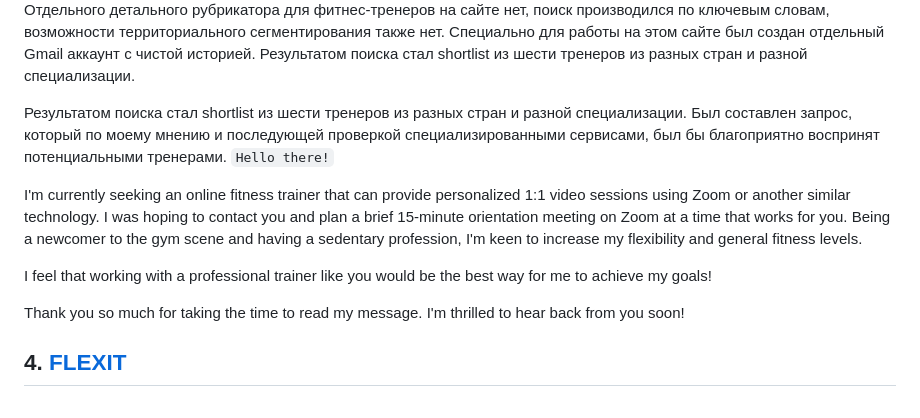
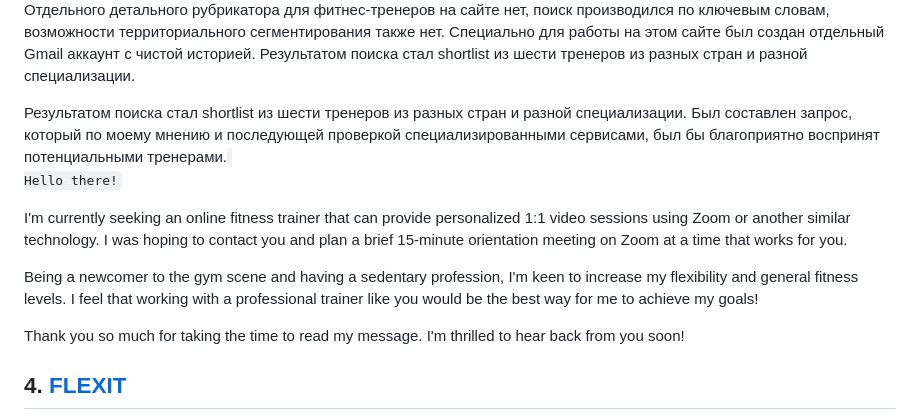
Before and after one commit to masteroleg/site, a Markdown page: meetfit.md, the part around the change. Drawn GitHub-style.

```diff
--- a/meetfit.md
+++ b/meetfit.md
@@ -86,11 +86,12 @@ __Условия исследования.__
 
 Результатом поиска стал shortlist из шести тренеров из разных стран и разной специализации.
 Был составлен запрос, который по моему мнению и последующей проверкой специализированными сервисами, был бы благоприятно воспринят потенциальными тренерами.
-<code>Hello there!
+<code>
+Hello there!
 
-I'm currently seeking an online fitness trainer that can provide personalized 1:1 video sessions using Zoom or another similar technology. I was hoping to contact you and plan a brief 15-minute orientation meeting on Zoom at a time that works for you.
-Being a newcomer to the gym scene and having a sedentary profession, I'm keen to increase my flexibility and general fitness levels.
+  I'm currently seeking an online fitness trainer that can provide personalized 1:1 video sessions using Zoom or another similar technology. I was hoping to contact you and plan a brief 15-minute orientation meeting on Zoom at a time that works for you.
 
+  Being a newcomer to the gym scene and having a sedentary profession, I'm keen to increase my flexibility and general fitness levels.
 I feel that working with a professional trainer like you would be the best way for me to achieve my goals!
 
 Thank you so much for taking the time to read my message. I'm thrilled to hear back from you soon!
```
